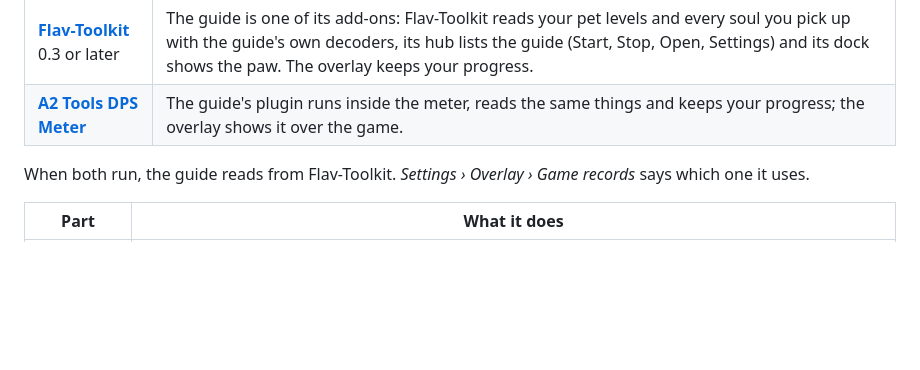
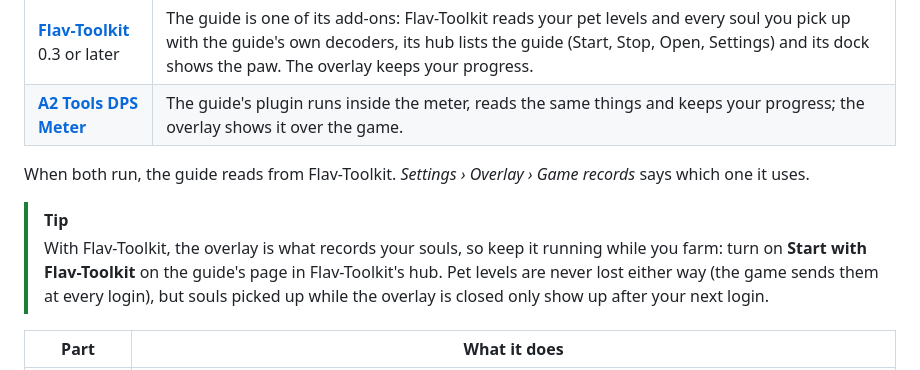
Before and after one commit to Flavbestlol/aion2-pet-farm-guide, a Markdown page: README.md, the part around the change. Rendered like a GitHub page; blank space fills up the shorter version.

Commit message:
README: with Flav-Toolkit, keep the overlay running while you farm (Start with Flav-Toolkit)
Co-Authored-By: Claude <noreply@anthropic.com>
Session: Aion 2 - Pet farm guide plugin

```diff
--- a/README.md
+++ b/README.md
@@ -43,6 +43,9 @@ The guide needs something that reads the game for it. Either works, and you can
 | **[A2 Tools DPS Meter](https://a2tools.app)** | The guide's plugin runs inside the meter, reads the same things and keeps your progress; the overlay shows it over the game. |
 
 When both run, the guide reads from Flav-Toolkit. *Settings › Overlay › Game records* says which one it uses.
+
+> [!TIP]
+> With Flav-Toolkit, the overlay is what records your souls, so keep it running while you farm: turn on **Start with Flav-Toolkit** on the guide's page in Flav-Toolkit's hub. Pet levels are never lost either way (the game sends them at every login), but souls picked up while the overlay is closed only show up after your next login.
 
 | Part | What it does |
 |---|---|
```
